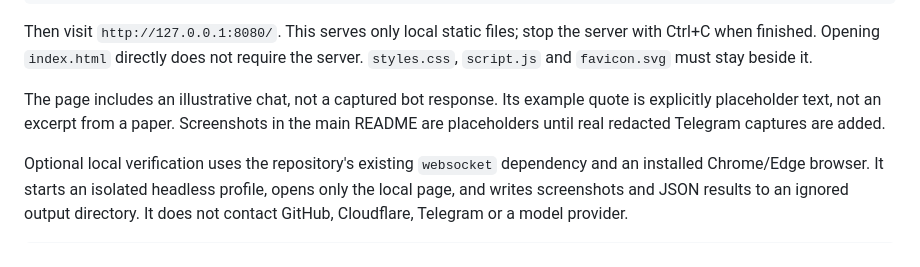
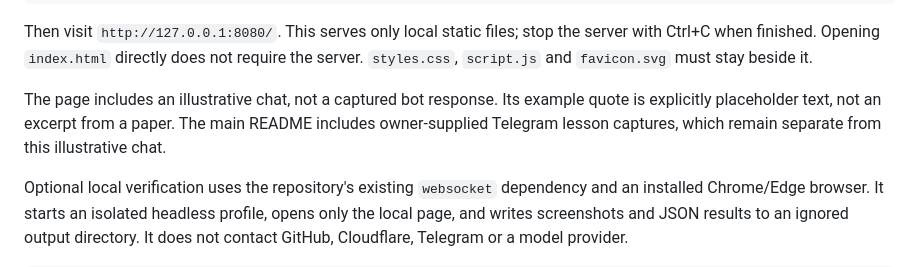
Before and after one commit to Xmen3em/AI-ScholarLens, a Markdown page: site/README.md, the part around the change. GitHub-like rendering.

```diff
--- a/site/README.md
+++ b/site/README.md
@@ -19,8 +19,9 @@ server with Ctrl+C when finished. Opening `index.html` directly does not require
 the server. `styles.css`, `script.js` and `favicon.svg` must stay beside it.
 
 The page includes an illustrative chat, not a captured bot response. Its example
-quote is explicitly placeholder text, not an excerpt from a paper. Screenshots in
-the main README are placeholders until real redacted Telegram captures are added.
+quote is explicitly placeholder text, not an excerpt from a paper. The main README
+includes owner-supplied Telegram lesson captures, which remain separate from this
+illustrative chat.
 
 Optional local verification uses the repository's existing `websocket`
 dependency and an installed Chrome/Edge browser. It starts an isolated headless
```
Also changed, not shown: README.md (+4 -7 lines), docs/assets/README.md (+14 -3 lines), docs/assets/telegram-lesson-attention.png (added), docs/assets/telegram-lesson-rag.png (added).
